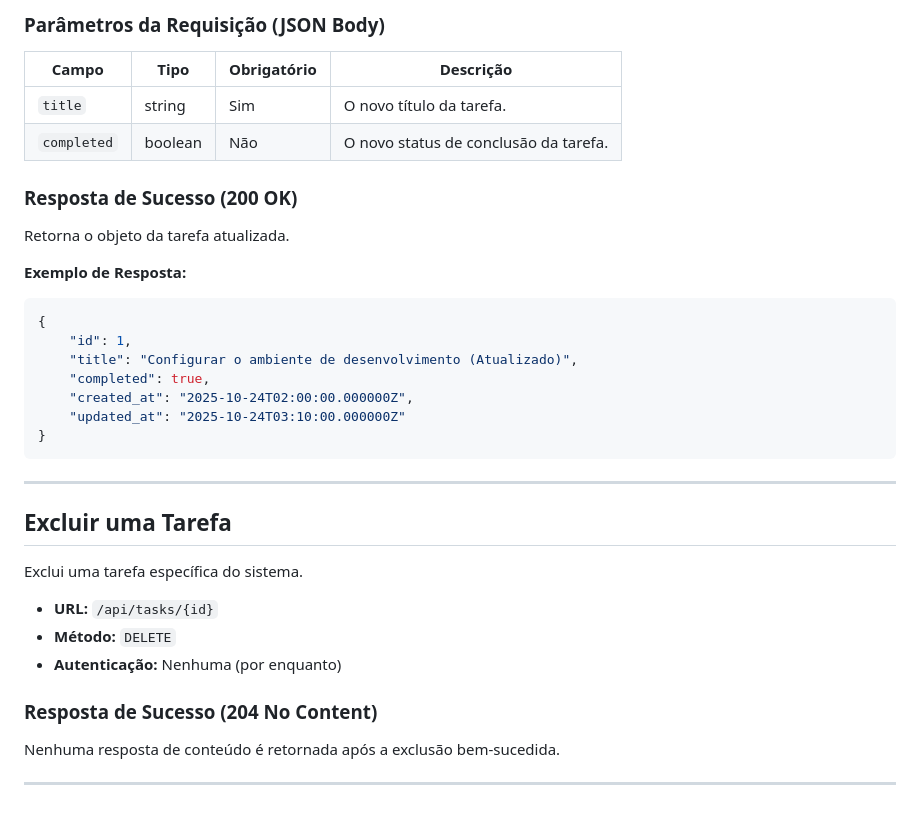
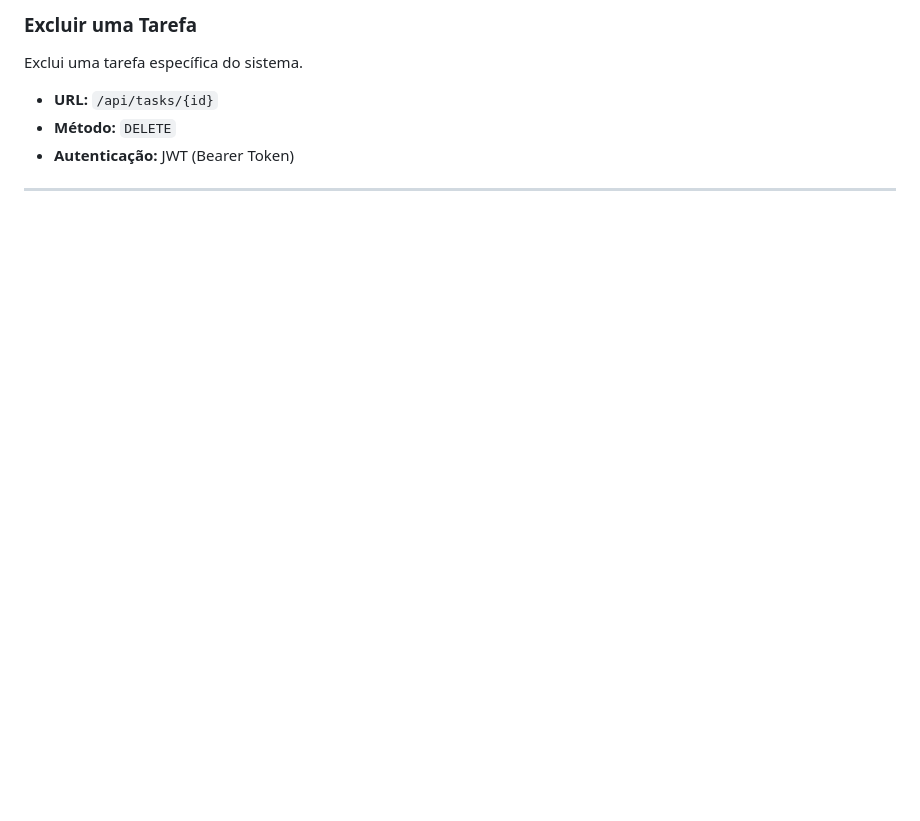
Before and after one commit to thiagohumble/tasks-php-vue, a Markdown page: backend/doc/api_docs.md, the part around the change printed below. Drawn GitHub-style; blank space fills up the shorter version.

````diff
--- a/backend/doc/api_docs.md
+++ b/backend/doc/api_docs.md
@@ -98,39 +178,10 @@ Atualiza os detalhes de uma tarefa específica.
 
-### Parâmetros da Requisição (JSON Body)
-
-| Campo       | Tipo    | Obrigatório | Descrição                               |
-| ----------- | ------- | ----------- | --------------------------------------- |
-| `title`     | string  | Sim         | O novo título da tarefa.                |
-| `completed` | boolean | Não         | O novo status de conclusão da tarefa. |
-
-### Resposta de Sucesso (200 OK)
-
-Retorna o objeto da tarefa atualizada.
-
-**Exemplo de Resposta:**
-
-```json
-{
-    "id": 1,
-    "title": "Configurar o ambiente de desenvolvimento (Atualizado)",
-    "completed": true,
-    "created_at": "2025-10-24T02:00:00.000000Z",
-    "updated_at": "2025-10-24T03:10:00.000000Z"
-}
-```
-
----
-
-## Excluir uma Tarefa
+### Excluir uma Tarefa
 
 Exclui uma tarefa específica do sistema.
 
 -   **URL:** `/api/tasks/{id}`
 -   **Método:** `DELETE`
--   **Autenticação:** Nenhuma (por enquanto)
-
-### Resposta de Sucesso (204 No Content)
-
-Nenhuma resposta de conteúdo é retornada após a exclusão bem-sucedida.
+-   **Autenticação:** JWT (Bearer Token)
 
 ---
````
Also changed, not shown: other parts of backend/doc/api_docs.md (+143 -63 lines).
